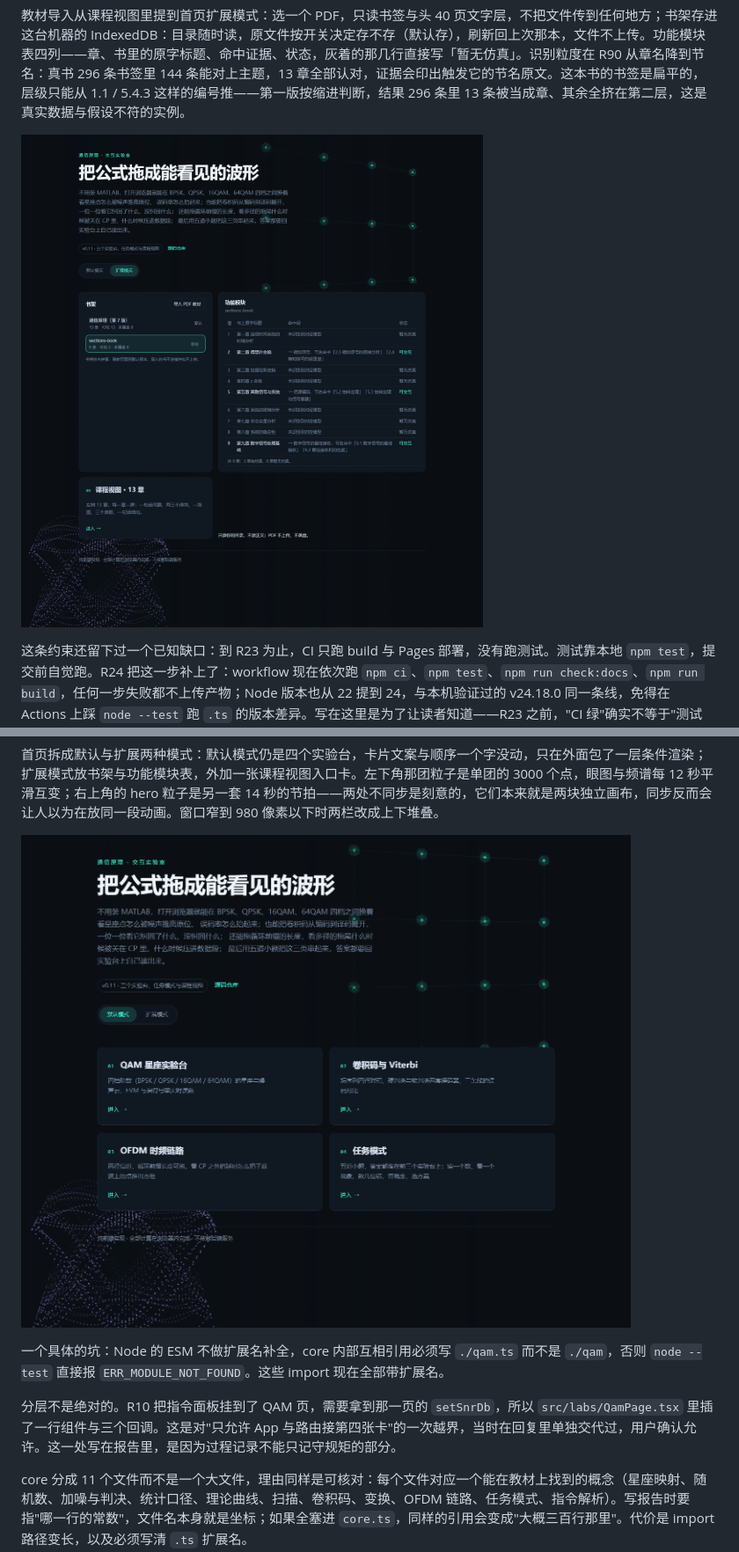
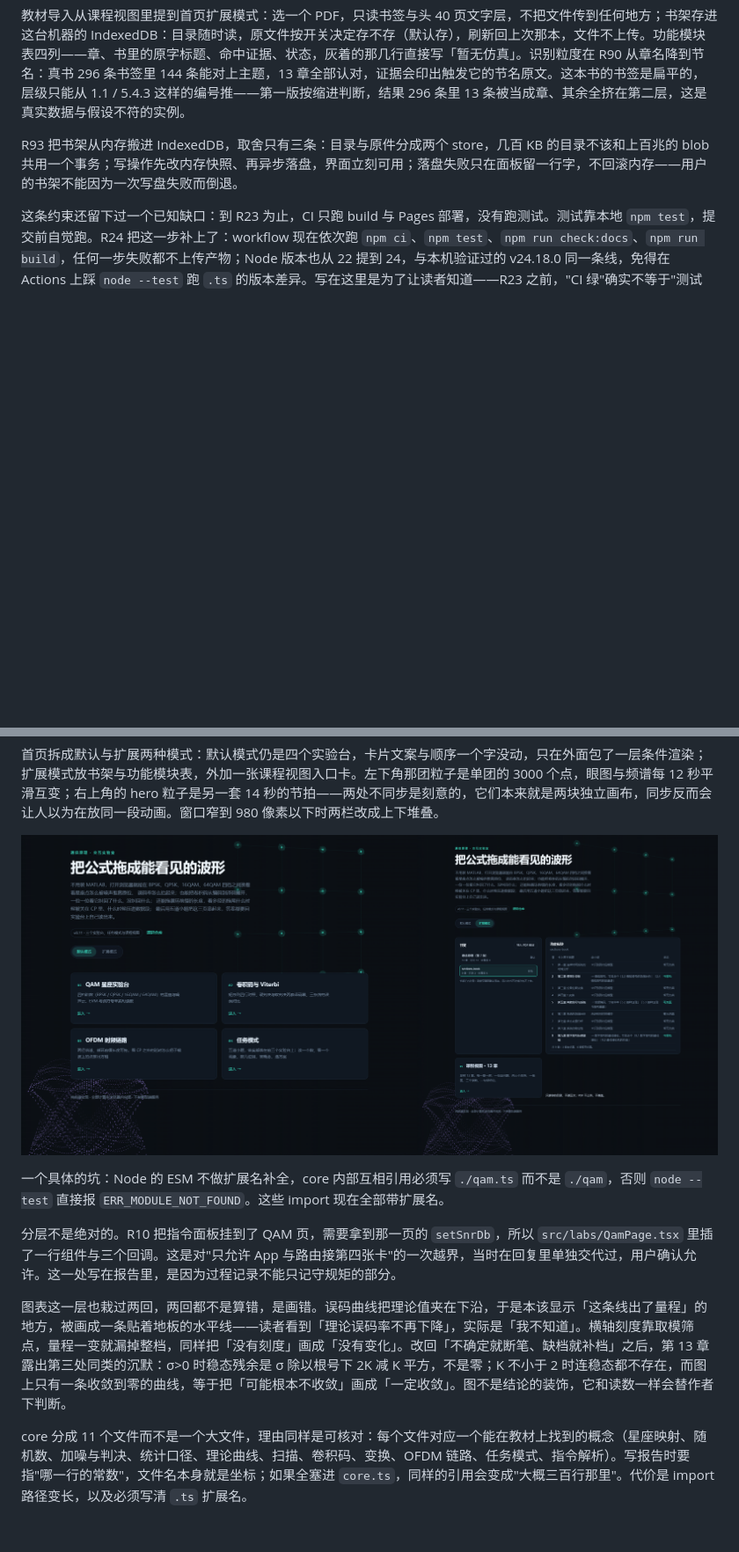
Before and after one commit to 240000000/comm-lab, a Markdown page: docs/tech-report.md, 2 parts joined by grey strips. Shown at 88% size. GitHub-like rendering; pictures changed too: docs/images/home-modes.png (added); blank space fills up the shorter version.

Commit message:
docs(report): 技术报告补 R92/R93 两段并重导压页 33→30 [R94]

```diff
--- a/docs/tech-report.md
+++ b/docs/tech-report.md
@@ -217,7 +217,7 @@ R83 与 R84 修的是三处判据本身写错：2DPSK 原先拿单路相关当
 
 教材导入从课程视图里提到首页扩展模式：选一个 PDF，只读书签与头 40 页文字层，不把文件传到任何地方；书架存进这台机器的 IndexedDB：目录随时读，原文件按开关决定存不存（默认存），刷新回上次那本，文件不上传。功能模块表四列——章、书里的原字标题、命中证据、状态，灰着的那几行直接写「暂无仿真」。识别粒度在 R90 从章名降到节名：真书 296 条书签里 144 条能对上主题，13 章全部认对，证据会印出触发它的节名原文。这本书的书签是扁平的，层级只能从 1.1 / 5.4.3 这样的编号推——第一版按缩进判断，结果 296 条里 13 条被当成章、其余全挤在第二层，这是真实数据与假设不符的实例。
 
-![首页扩展模式：内存书架与功能模块表，9 章里 3 章可交互，灰着的写清原因](images/home-extra.png)
+R93 把书架从内存搬进 IndexedDB，取舍只有三条：目录与原件分成两个 store，几百 KB 的目录不该和上百兆的 blob 共用一个事务；写操作先改内存快照、再异步落盘，界面立刻可用；落盘失败只在面板留一行字，不回滚内存——用户的书架不能因为一次写盘失败而倒退。
 
 这条约束还留下过一个已知缺口：到 R23 为止，CI 只跑 build 与 Pages 部署，没有跑测试。测试靠本地 `npm test`，提交前自觉跑。R24 把这一步补上了：workflow 现在依次跑 `npm ci`、`npm test`、`npm run check:docs`、`npm run build`，任何一步失败都不上传产物；Node 版本也从 22 提到 24，与本机验证过的 v24.18.0 同一条线，免得在 Actions 上踩 `node --test` 跑 `.ts` 的版本差异。写在这里是为了让读者知道——R23 之前，"CI 绿"确实不等于"测试绿"。
 
@@ -235,11 +235,13 @@ R83 与 R84 修的是三处判据本身写错：2DPSK 原先拿单路相关当
 
 首页拆成默认与扩展两种模式：默认模式仍是四个实验台，卡片文案与顺序一个字没动，只在外面包了一层条件渲染；扩展模式放书架与功能模块表，外加一张课程视图入口卡。左下角那团粒子是单团的 3000 个点，眼图与频谱每 12 秒平滑互变；右上角的 hero 粒子是另一套 14 秒的节拍——两处不同步是刻意的，它们本来就是两块独立画布，同步反而会让人以为在放同一段动画。窗口窄到 980 像素以下时两栏改成上下堆叠。
 
-![首页默认模式：四张实验台卡、两枚模式切换与左下角的单团粒子](images/home-default.png)
+![首页两种模式对照：左是默认模式（四张实验台卡、两枚模式切换、左下角单团粒子），右是扩展模式（内存书架、功能模块表，9 章里 3 章可交互，灰着的写清原因）](images/home-modes.png)
 
 一个具体的坑：Node 的 ESM 不做扩展名补全，core 内部互相引用必须写 `./qam.ts` 而不是 `./qam`，否则 `node --test` 直接报 `ERR_MODULE_NOT_FOUND`。这些 import 现在全部带扩展名。
 
 分层不是绝对的。R10 把指令面板挂到了 QAM 页，需要拿到那一页的 `setSnrDb`，所以 `src/labs/QamPage.tsx` 里插了一行组件与三个回调。这是对"只允许 App 与路由接第四张卡"的一次越界，当时在回复里单独交代过，用户确认允许。这一处写在报告里，是因为过程记录不能只记守规矩的部分。
+
+图表这一层也栽过两回，两回都不是算错，是画错。误码曲线把理论值夹在下沿，于是本该显示「这条线出了量程」的地方，被画成一条贴着地板的水平线——读者看到「理论误码率不再下降」，实际是「我不知道」。横轴刻度靠取模筛点，量程一变就漏掉整档，同样把「没有刻度」画成「没有变化」。改回「不确定就断笔、缺档就补档」之后，第 13 章露出第三处同类的沉默：σ>0 时稳态残余是 σ 除以根号下 2K 减 K 平方，不是零；K 不小于 2 时连稳态都不存在，而图上只有一条收敛到零的曲线，等于把「可能根本不收敛」画成「一定收敛」。图不是结论的装饰，它和读数一样会替作者下判断。
 
 core 分成 11 个文件而不是一个大文件，理由同样是可核对：每个文件对应一个能在教材上找到的概念（星座映射、随机数、加噪与判决、统计口径、理论曲线、扫描、卷积码、变换、OFDM 链路、任务模式、指令解析）。写报告时要指"哪一行的常数"，文件名本身就是坐标；如果全塞进 `core.ts`，同样的引用会变成"大概三百行那里"。代价是 import 路径变长，以及必须写清 `.ts` 扩展名。
 
```
Also changed, not shown: other parts of docs/tech-report.md (+1 -0 lines), docs/archive/2026-11-12-session-67.md (added, +55 -0 lines), docs/dialogues/INDEX.md (+2 -1 lines).
